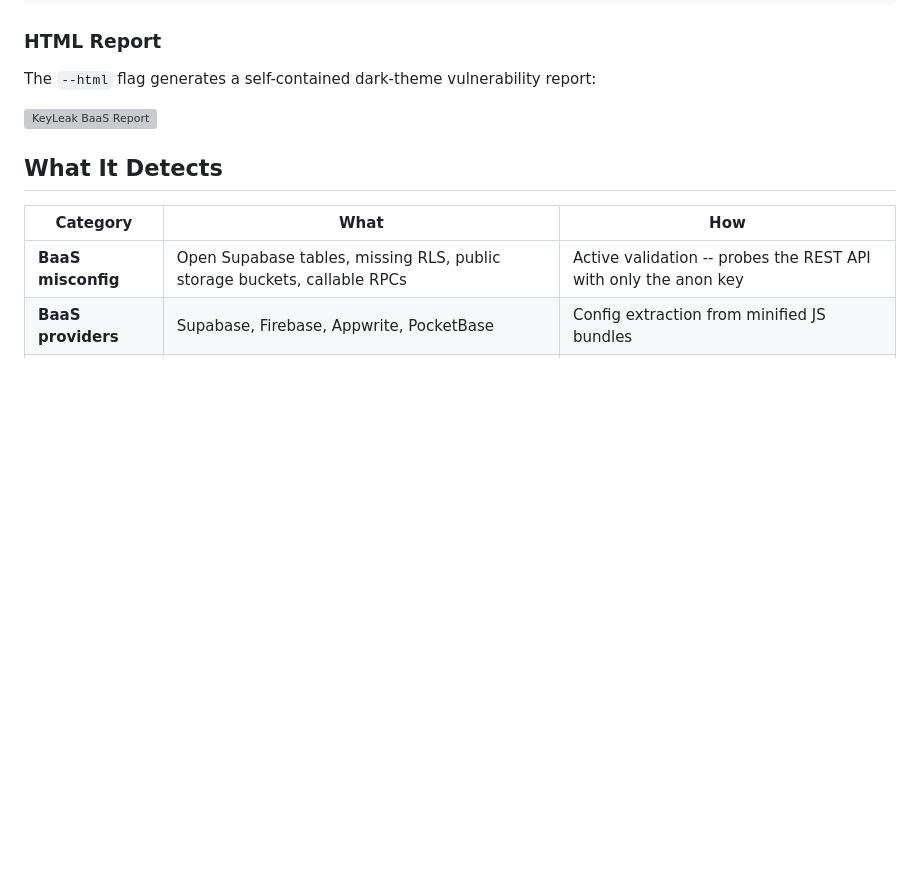
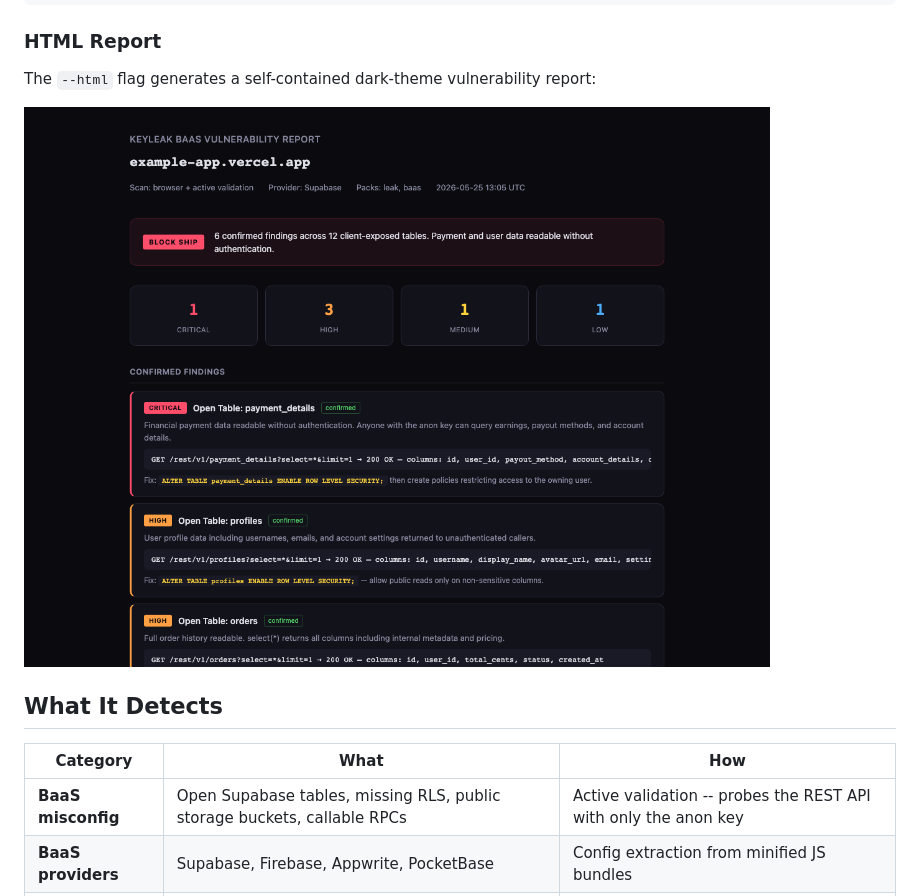
Before and after one commit to Amal-David/keyleak-detector, a Markdown page: README.md, the part around the change. GitHub-like rendering; pictures changed too: docs/images/sample-report.png (added); blank space fills up the shorter version; grey boxes are pictures that could not be loaded.

Commit message:
Add sample report screenshot to README
Replace broken report.html link with an actual PNG screenshot of the
sample BaaS vulnerability report showing BLOCK SHIP verdict, severity
stats, and confirmed findings with remediation SQL.

Co-Authored-By: Claude Opus 4.7 (1M context) <noreply@anthropic.com>

```diff
--- a/README.md
+++ b/README.md
@@ -53,7 +53,7 @@ keyleak local . --fail-on high
 
 The `--html` flag generates a self-contained dark-theme vulnerability report:
 
-![KeyLeak BaaS Report](report.html)
+![KeyLeak BaaS Report](docs/images/sample-report.png)
 
 ## What It Detects
 
```
